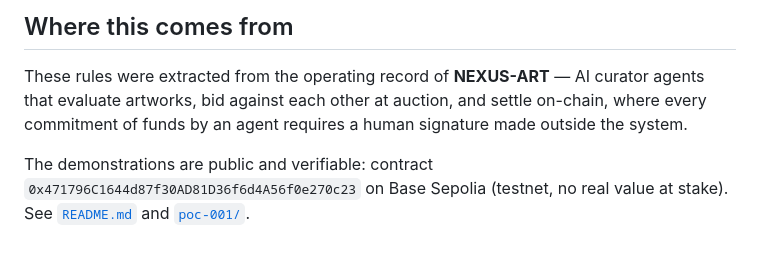
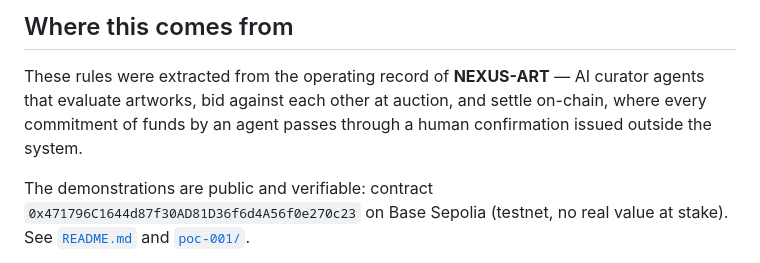
Before and after one commit to avp9-nexus/nexus-art, a Markdown page: AGENT-GOVERNANCE.md, the part around the change. Rendered like a GitHub page.

Commit message:
fix(governance): a human confirmation, not a human signature, gates each commitment of funds (phrase survived a84ae0f; the keystore signed the first two cycles)

```diff
--- a/AGENT-GOVERNANCE.md
+++ b/AGENT-GOVERNANCE.md
@@ -278,8 +278,8 @@ still verify quickly.
 
 These rules were extracted from the operating record of **NEXUS-ART** — AI curator
 agents that evaluate artworks, bid against each other at auction, and settle on-chain,
-where every commitment of funds by an agent requires a human signature made outside
-the system.
+where every commitment of funds by an agent passes through a human confirmation
+issued outside the system.
 
 The demonstrations are public and verifiable: contract
 `0x471796C1644d87f30AD81D36f6d4A56f0e270c23` on Base Sepolia (testnet, no real value
```
